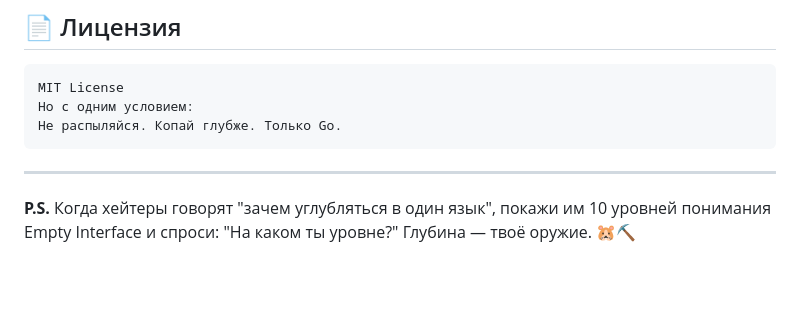
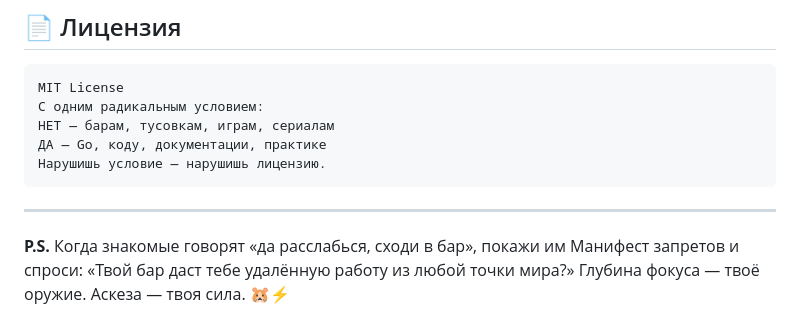
Before and after one commit to Folombas/100daysGo, a Markdown page: day_counter/README.md, the part around one of its changes. Drawn GitHub-style; blank space fills up the shorter version.

````diff
--- a/day_counter/README.md
+++ b/day_counter/README.md
@@ -150,10 +161,12 @@ type Progress struct {
 
 ```
 MIT License
-Но с одним условием:
-Не распыляйся. Копай глубже. Только Go.
+С одним радикальным условием:
+НЕТ — барам, тусовкам, играм, сериалам
+ДА — Go, коду, документации, практике
+Нарушишь условие — нарушишь лицензию.
 ```
 
 ---
 
-**P.S.** Когда хейтеры говорят "зачем углубляться в один язык", покажи им 10 уровней понимания Empty Interface и спроси: "На каком ты уровне?" Глубина — твоё оружие. 🐹⛏️
+**P.S.** Когда знакомые говорят «да расслабься, сходи в бар», покажи им Манифест запретов и спроси: «Твой бар даст тебе удалённую работу из любой точки мира?» Глубина фокуса — твоё оружие. Аскеза — твоя сила. 🐹⚡
````
Also changed, not shown: other parts of day_counter/README.md (+108 -97 lines).
